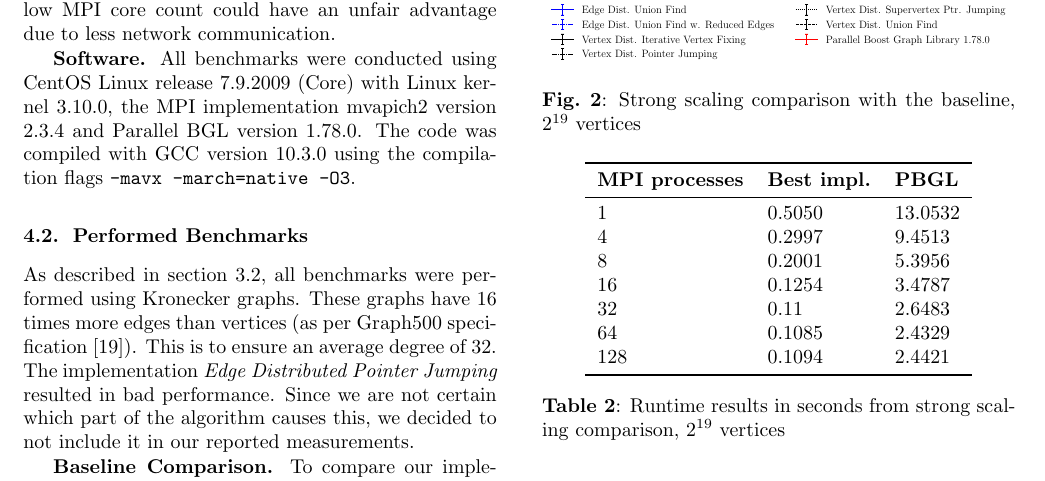
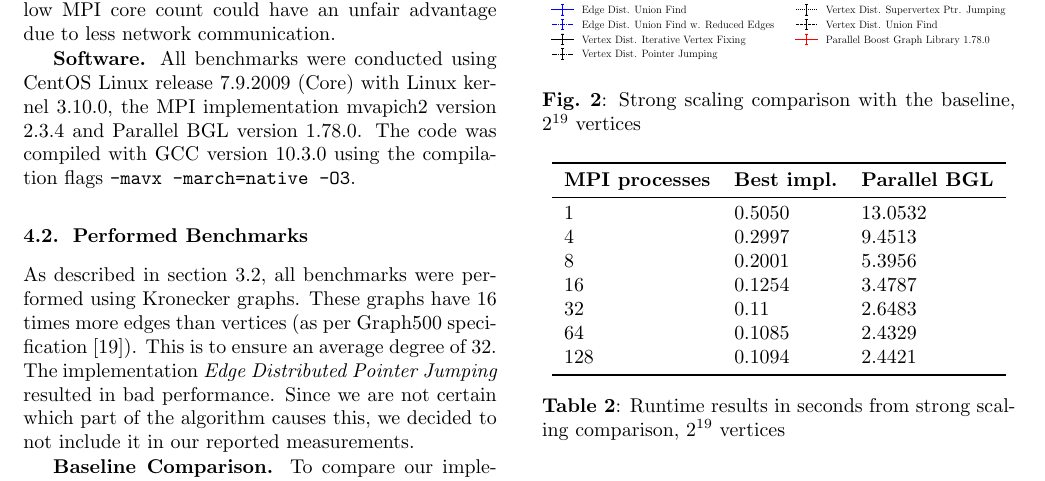
Before and after one commit to ansamuel/parallel-boruvka-project-report, a LaTeX paper (report/report.tex): part of page 5 of 8, cut so that both start at the same text. Compiled offline with pdfLaTeX.

Commit message:
Change name in table

```diff
--- a/report/report.tex
+++ b/report/report.tex
@@ -527,7 +527,7 @@ This section contains the results of the performed benchmarks, including an anal
 	\centering
 	\begin{tabular}{l l l}
 		\toprule
-		\textbf{MPI processes} & \textbf{Best impl.} & \textbf{PBGL} \\ \midrule
+		\textbf{MPI processes} & \textbf{Best impl.} & \textbf{Parallel BGL} \\ \midrule
 		$1$ & $0.5050$ & $13.0532$\\
 		$4$ & $0.2997$ & $9.4513$\\
 		$8$ & $0.2001$ & $5.3956$\\
```
